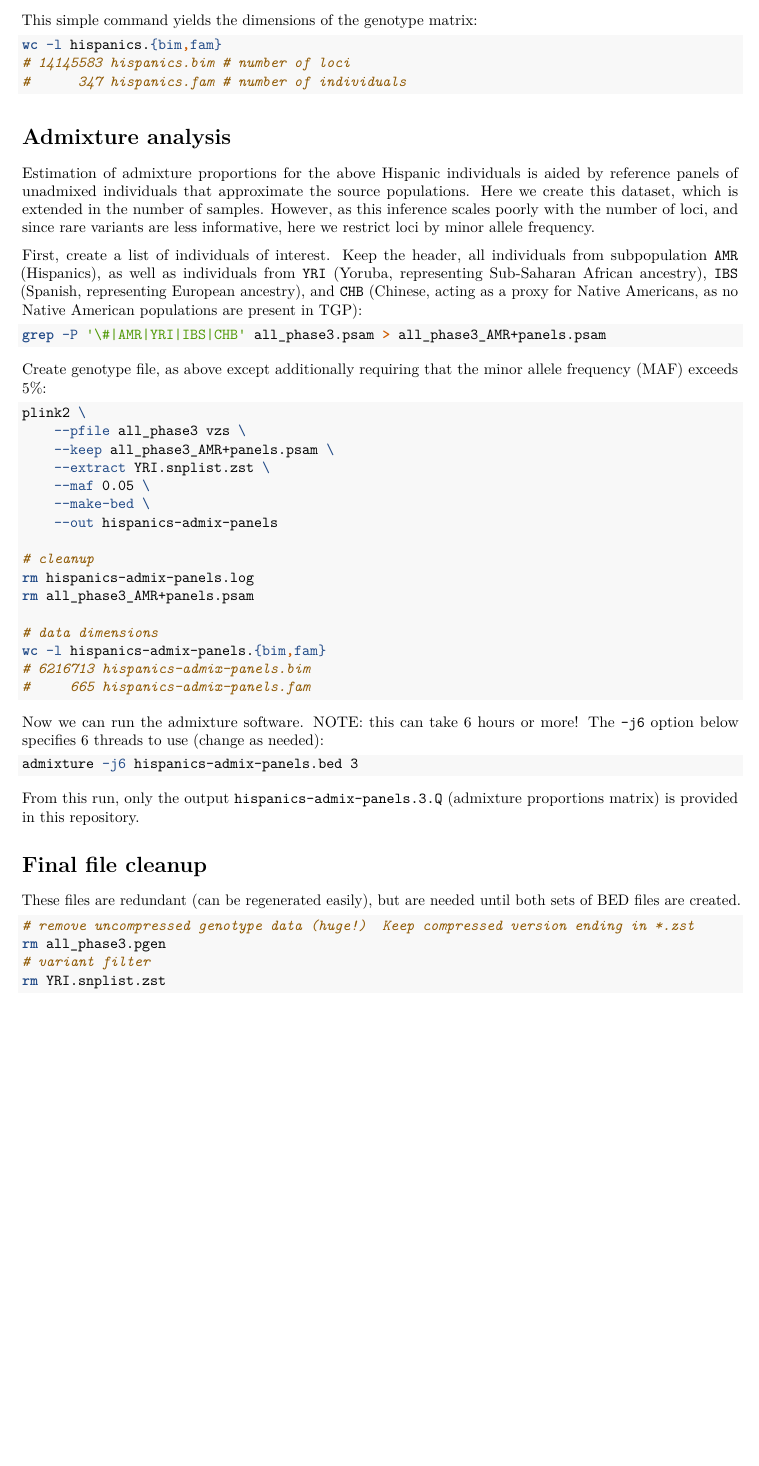
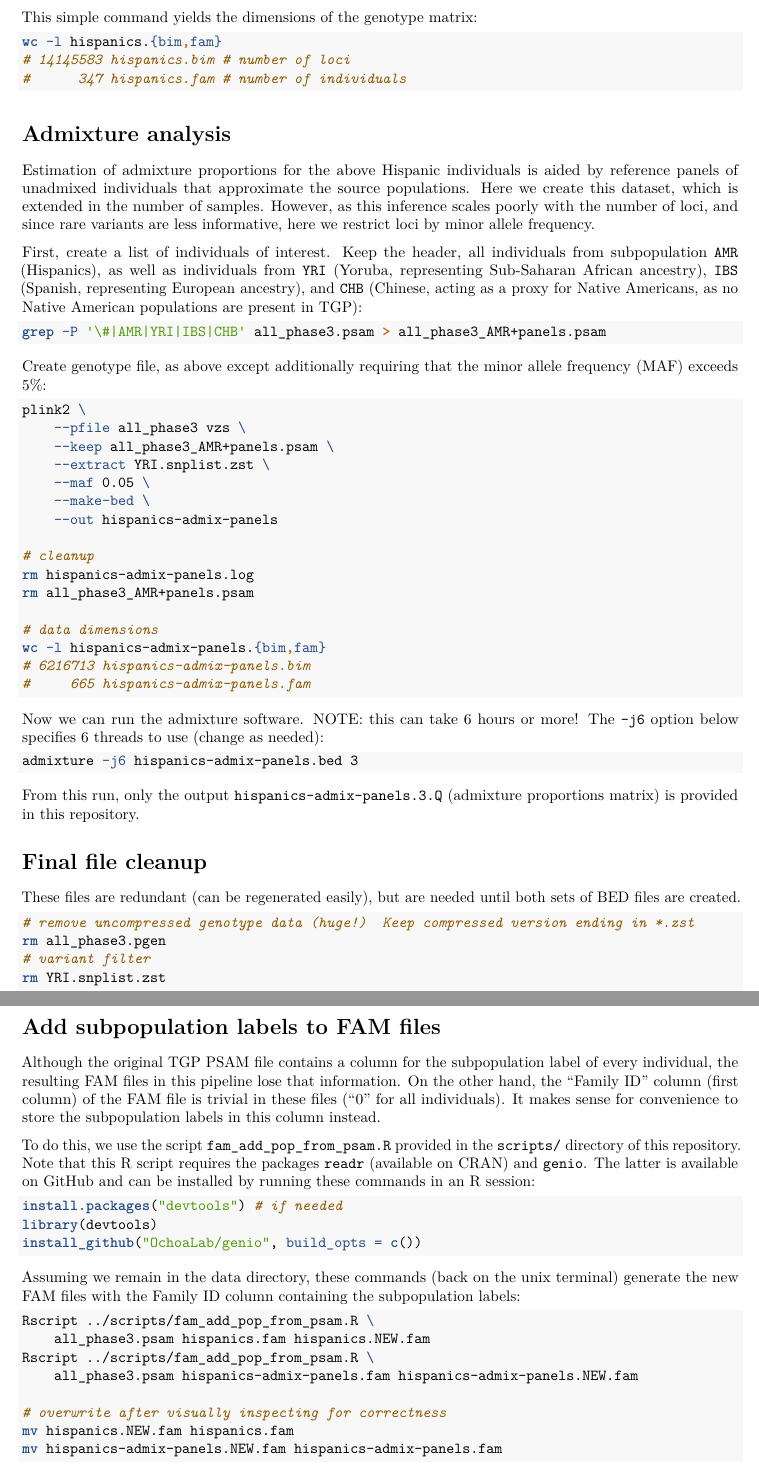
Before and after one commit to StoreyLab/human-differentiation-manuscript, an R Markdown document (hispanics-00-preprocessing.Rmd): part of page 4 of 4 before the commit and two parts of pages 4 and 5 of 5 after it, the two joined at a grey line, cut so that both start at the same text, the shorter picture padded with empty space. Rendered offline with R 4.5, knitr and Pandoc, then LaTeX, with nearby package versions.

Commit message:
added subpop labels to FAM files, script for doing that, and documentation explaining new steps

````diff
--- a/hispanics-00-preprocessing.Rmd
+++ b/hispanics-00-preprocessing.Rmd
@@ -233,3 +233,30 @@ rm all_phase3.pgen
 # variant filter
 rm YRI.snplist.zst
 ```
+
+# Add subpopulation labels to FAM files
+
+Although the original TGP PSAM file contains a column for the subpopulation label of every individual, the resulting FAM files in this pipeline lose that information.
+On the other hand, the "Family ID" column (first column) of the FAM file is trivial in these files ("0" for all individuals).
+It makes sense for convenience to store the subpopulation labels in this column instead.
+
+To do this, we use the script `fam_add_pop_from_psam.R` provided in the `scripts/` directory of this repository.
+Note that this R script requires the packages `readr` (available on CRAN) and `genio`.
+The latter is available on GitHub and can be installed by running these commands in an R session:
+```R
+install.packages("devtools") # if needed
+library(devtools)
+install_github("OchoaLab/genio", build_opts = c())
+```
+
+Assuming we remain in the data directory, these commands (back on the unix terminal) generate the new FAM files with the Family ID column containing the subpopulation labels:
+```bash
+Rscript ../scripts/fam_add_pop_from_psam.R \
+    all_phase3.psam hispanics.fam hispanics.NEW.fam
+Rscript ../scripts/fam_add_pop_from_psam.R \
+    all_phase3.psam hispanics-admix-panels.fam hispanics-admix-panels.NEW.fam
+
+# overwrite after visually inspecting for correctness
+mv hispanics.NEW.fam hispanics.fam
+mv hispanics-admix-panels.NEW.fam hispanics-admix-panels.fam
+```
````
Also changed, not shown: scripts/fam_add_pop_from_psam.R (added, +47 -0 lines), hispanics-00-preprocessing.pdf, 2 other files.
